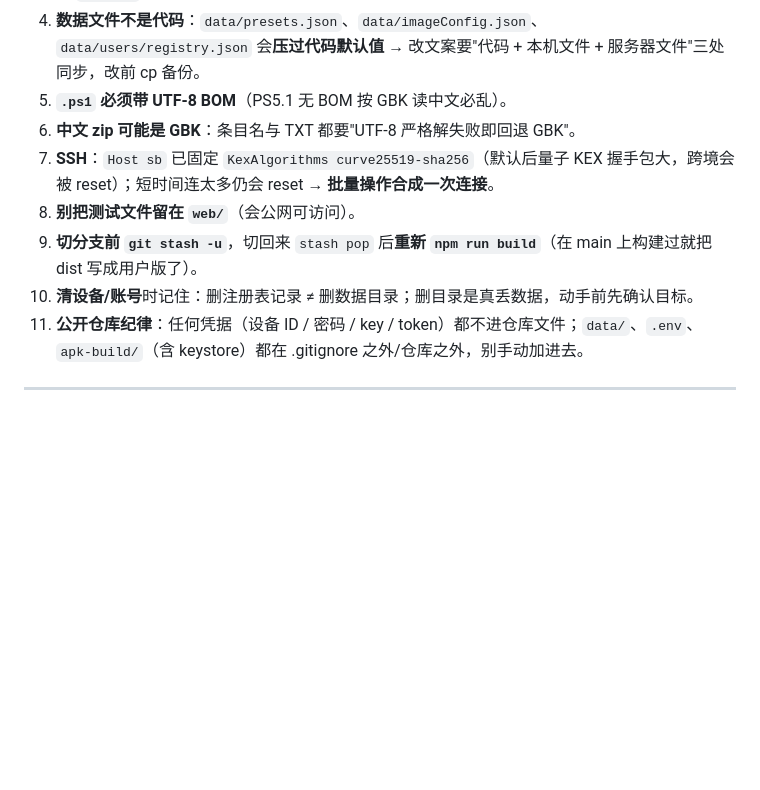
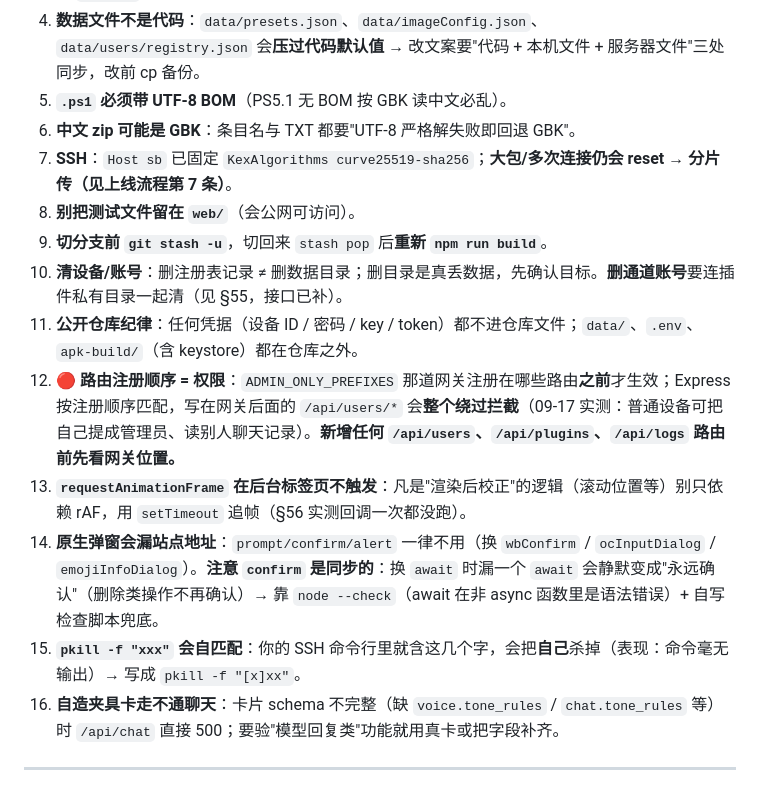
Before and after one commit to sunfollower-hello/openclaw-shell, a Markdown page: HANDOFF.md, the part around one of its changes. Drawn GitHub-style; blank space fills up the shorter version.

```diff
--- a/HANDOFF.md
+++ b/HANDOFF.md
@@ -289,11 +297,16 @@ openclaw-shell/
 4. **数据文件不是代码**：`data/presets.json`、`data/imageConfig.json`、`data/users/registry.json` 会**压过代码默认值** → 改文案要"代码 + 本机文件 + 服务器文件"三处同步，改前 cp 备份。
 5. **`.ps1` 必须带 UTF-8 BOM**（PS5.1 无 BOM 按 GBK 读中文必乱）。
 6. **中文 zip 可能是 GBK**：条目名与 TXT 都要"UTF-8 严格解失败即回退 GBK"。
-7. **SSH**：`Host sb` 已固定 `KexAlgorithms curve25519-sha256`（默认后量子 KEX 握手包大，跨境会被 reset）；短时间连太多仍会 reset → **批量操作合成一次连接**。
+7. **SSH**：`Host sb` 已固定 `KexAlgorithms curve25519-sha256`；**大包/多次连接仍会 reset → 分片传（见上线流程第 7 条）**。
 8. **别把测试文件留在 `web/`**（会公网可访问）。
-9. **切分支前 `git stash -u`**，切回来 `stash pop` 后**重新 `npm run build`**（在 main 上构建过就把 dist 写成用户版了）。
-10. **清设备/账号**时记住：删注册表记录 ≠ 删数据目录；删目录是真丢数据，动手前先确认目标。
-11. **公开仓库纪律**：任何凭据（设备 ID / 密码 / key / token）都不进仓库文件；`data/`、`.env`、`apk-build/`（含 keystore）都在 .gitignore 之外/仓库之外，别手动加进去。
+9. **切分支前 `git stash -u`**，切回来 `stash pop` 后**重新 `npm run build`**。
+10. **清设备/账号**：删注册表记录 ≠ 删数据目录；删目录是真丢数据，先确认目标。**删通道账号**要连插件私有目录一起清（见 §55，接口已补）。
+11. **公开仓库纪律**：任何凭据（设备 ID / 密码 / key / token）都不进仓库文件；`data/`、`.env`、`apk-build/`（含 keystore）都在仓库之外。
+12. **🔴 路由注册顺序 = 权限**：`ADMIN_ONLY_PREFIXES` 那道网关注册在哪些路由**之前**才生效；Express 按注册顺序匹配，写在网关后面的 `/api/users/*` 会**整个绕过拦截**（09-17 实测：普通设备可把自己提成管理员、读别人聊天记录）。**新增任何 `/api/users`、`/api/plugins`、`/api/logs` 路由前先看网关位置。**
+13. **`requestAnimationFrame` 在后台标签页不触发**：凡是"渲染后校正"的逻辑（滚动位置等）别只依赖 rAF，用 `setTimeout` 追帧（§56 实测回调一次都没跑）。
+14. **原生弹窗会漏站点地址**：`prompt/confirm/alert` 一律不用（换 `wbConfirm` / `ocInputDialog` / `emojiInfoDialog`）。**注意 `confirm` 是同步的**：换 `await` 时漏一个 `await` 会静默变成"永远确认"（删除类操作不再确认）→ 靠 `node --check`（await 在非 async 函数里是语法错误）+ 自写检查脚本兜底。
+15. **`pkill -f "xxx"` 会自匹配**：你的 SSH 命令行里就含这几个字，会把**自己**杀掉（表现：命令毫无输出）→ 写成 `pkill -f "[x]xx"`。
+16. **自造夹具卡走不通聊天**：卡片 schema 不完整（缺 `voice.tone_rules` / `chat.tone_rules` 等）时 `/api/chat` 直接 500；要验"模型回复类"功能就用真卡或把字段补齐。
 ---
 
 ## §43 Phase B 地基 + 管理向功能的身份门槛（2026-09-16，已上线服务器）
```
Also changed, not shown: other parts of HANDOFF.md (+15 -7 lines).
